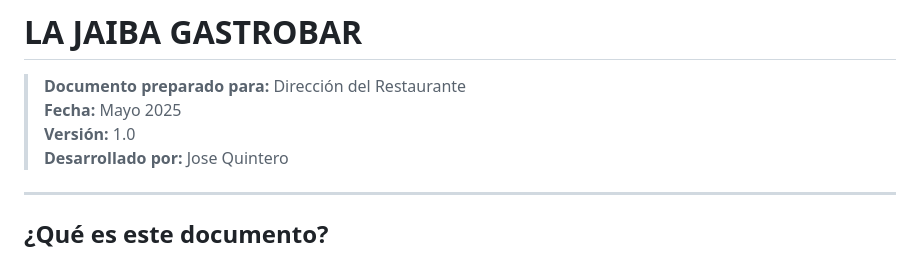
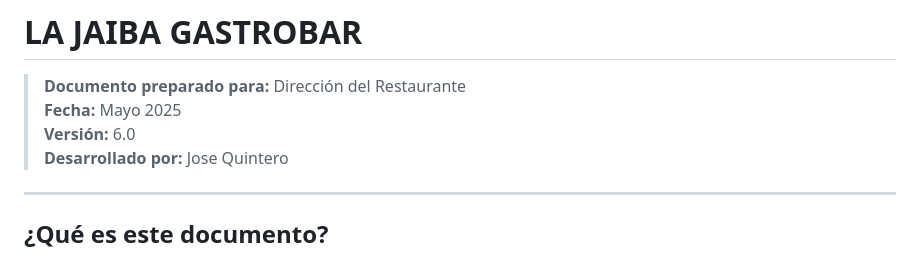
Before and after one commit to jquinteroh2-ops/LA-JAIBA-GASTRO-BAR, a Markdown page: DOCUMENTACION.md, the part around the change. Drawn GitHub-style.

Commit message:
cambios en documentacion

```diff
--- a/DOCUMENTACION.md
+++ b/DOCUMENTACION.md
@@ -3,7 +3,7 @@
 
 > **Documento preparado para:** Dirección del Restaurante
 > **Fecha:** Mayo 2025
-> **Versión:** 1.0
+> **Versión:** 6.0
 > **Desarrollado por:** Jose Quintero
 
 ---
```
